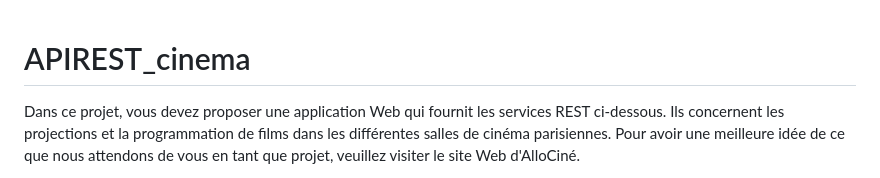
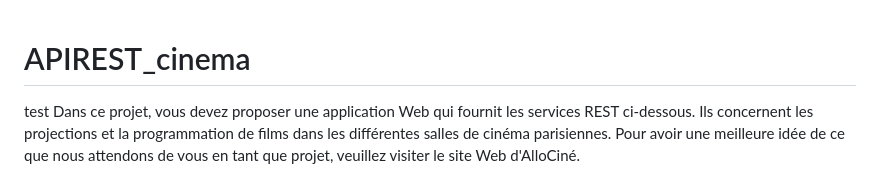
Before and after one commit to camouais/APIREST_cin-ma, a Markdown page: README.md, the part around the change. Drawn GitHub-style.

Commit message:
test modif

```diff
--- a/README.md
+++ b/README.md
@@ -1,5 +1,5 @@
 # APIREST_cinema
-
+test
 Dans ce projet, vous devez proposer une application Web qui fournit les services REST ci-dessous. Ils
 concernent les projections et la programmation de films dans les différentes salles de cinéma
 parisiennes. Pour avoir une meilleure idée de ce que nous attendons de vous en tant que projet,
```
